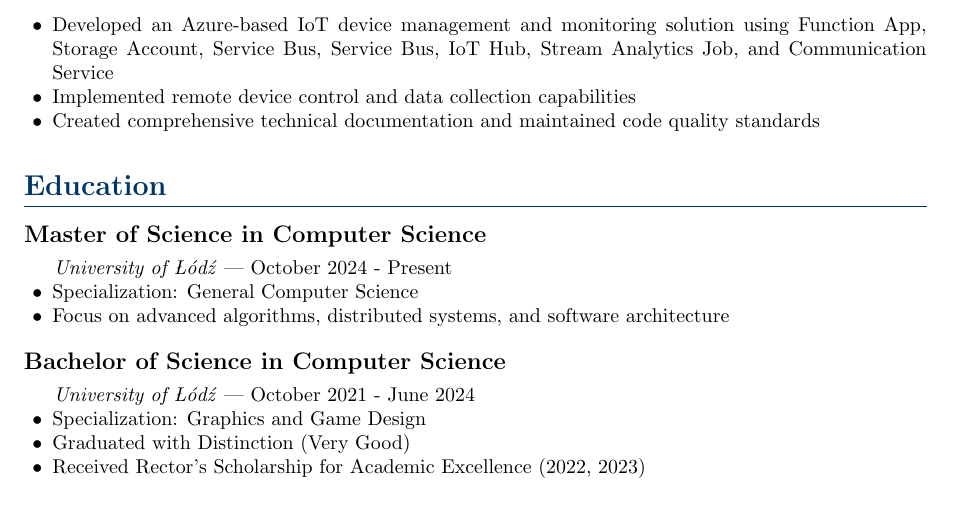
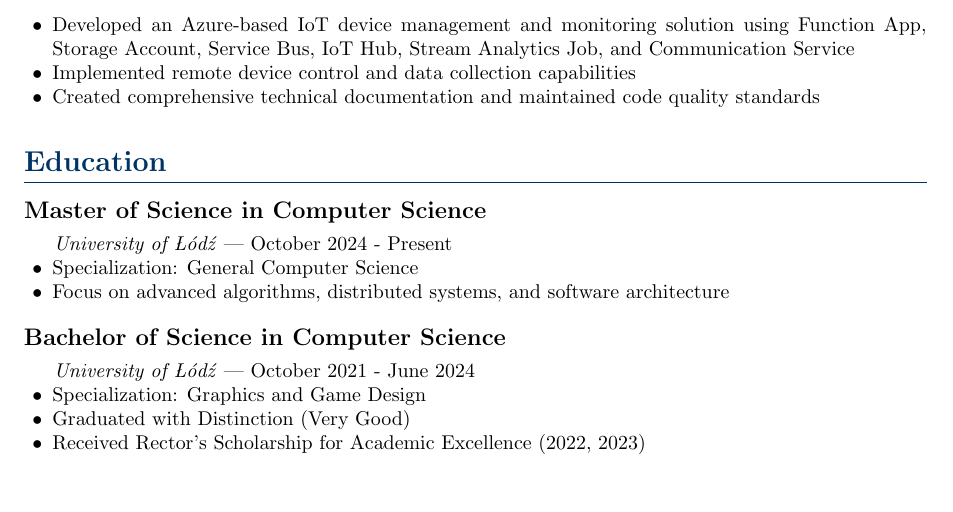
Before and after one commit to ZDSDD/cv, a LaTeX CV (cv.tex): part of page 2 of 2, cut so that both start at the same text. Compiled offline with pdfLaTeX.

Commit message:
remove double service buss from iot project section

```diff
--- a/cv.tex
+++ b/cv.tex
@@ -97,7 +97,7 @@ A computer science graduate student with a strong foundation in software develop
 \subsection{IoT Device Management System}
 \textit{.NET, C\#, Azure} | \href{https://github.com/ZDSDD/IoT_OpcAgent}{GitHub}
 \begin{itemize}[leftmargin=0.5cm, nosep]
-    \item Developed an Azure-based IoT device management and monitoring solution using Function App, Storage Account, Service Bus, Service Bus, IoT Hub, Stream Analytics Job, and Communication Service
+    \item Developed an Azure-based IoT device management and monitoring solution using Function App, Storage Account, Service Bus, IoT Hub, Stream Analytics Job, and Communication Service
     \item Implemented remote device control and data collection capabilities
     \item Created comprehensive technical documentation and maintained code quality standards
 \end{itemize}
```
Also changed, not shown: cv.pdf.
